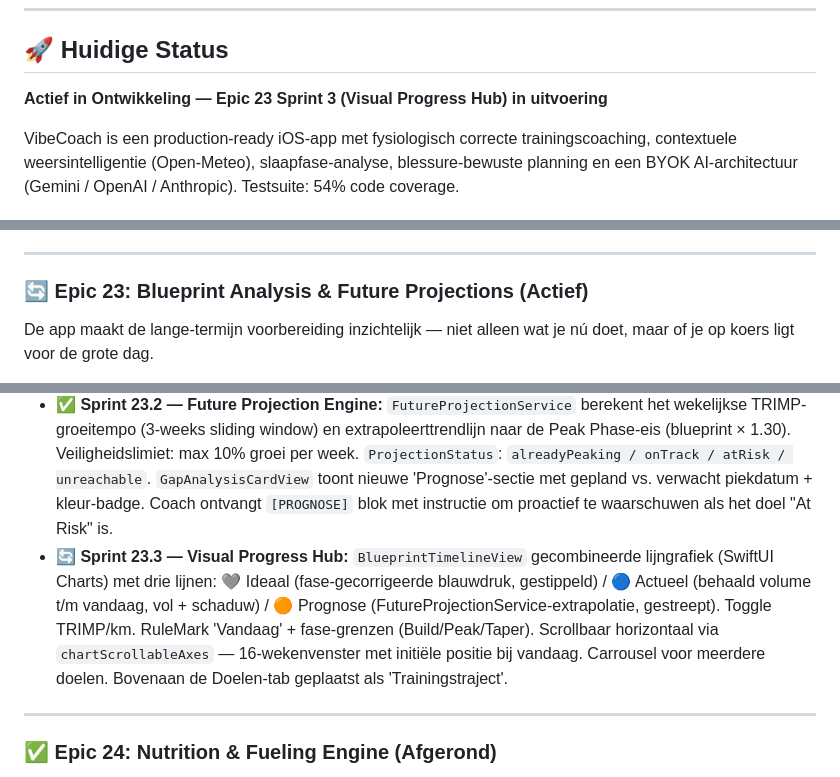
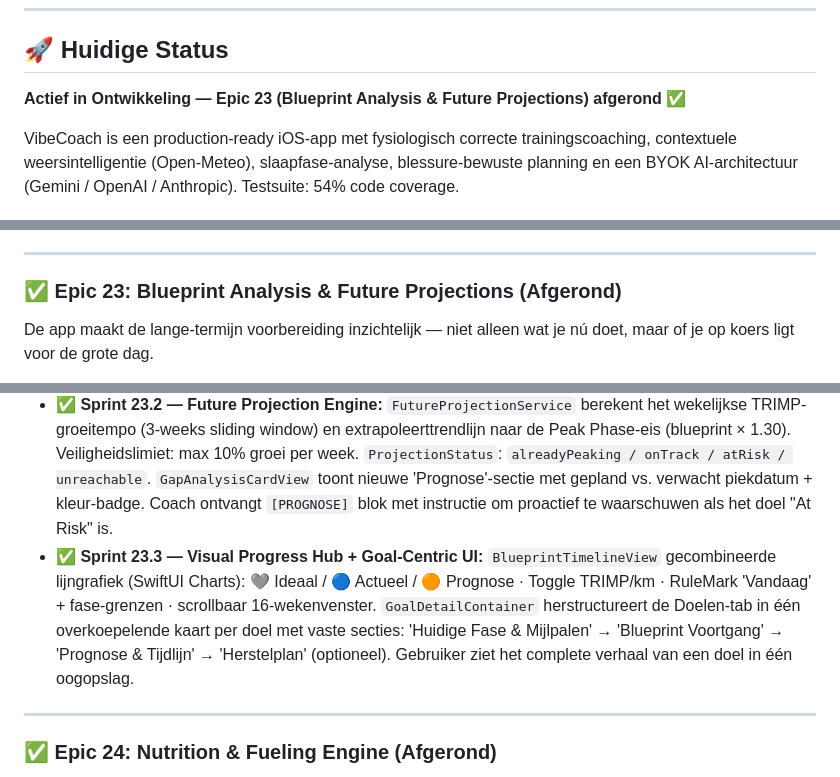
Before and after one commit to markclausing/vibecoach, a Markdown page: README.md, 3 parts joined by grey strips. Rendered like a GitHub page.

Commit message:
docs: README bijgewerkt — Epic 23 volledig afgerond
Co-Authored-By: Claude Sonnet 4.6 <noreply@anthropic.com>

```diff
--- a/README.md
+++ b/README.md
@@ -5,7 +5,7 @@ Een iOS-app (gebouwd met SwiftUI) die fungeert als een persoonlijke, slimme fitn
 ---
 
 ## 🚀 Huidige Status
-**Actief in Ontwikkeling — Epic 23 Sprint 3 (Visual Progress Hub) in uitvoering**
+**Actief in Ontwikkeling — Epic 23 (Blueprint Analysis & Future Projections) afgerond ✅**
 
 VibeCoach is een production-ready iOS-app met fysiologisch correcte trainingscoaching, contextuele weersintelligentie (Open-Meteo), slaapfase-analyse, blessure-bewuste planning en een BYOK AI-architectuur (Gemini / OpenAI / Anthropic). Testsuite: 54% code coverage.
 
@@ -150,13 +150,13 @@ De coach gaat mee de training in — real-time begeleiding tijdens de workout ze
 
 ---
 
-### 🔄 Epic 23: Blueprint Analysis & Future Projections (Actief)
+### ✅ Epic 23: Blueprint Analysis & Future Projections (Afgerond)
 
 De app maakt de lange-termijn voorbereiding inzichtelijk — niet alleen wat je nú doet, maar of je op koers ligt voor de grote dag.
 
 * **✅ Sprint 23.1 — Target Gap Analysis:** `ProgressService` berekent het verschil (gap) tussen het lineaire verwachte trainingsvolume en het werkelijk behaalde volume. `BlueprintGap` struct bevat TRIMP-achterstand, km-achterstand en een concreet bijsturingsadvies ("je hebt X extra TRIMP/week nodig"). `GapAnalysisCardView` toont per doel een voortgangsbalk voor TRIMP en km in de Doelen-tab. Coach ontvangt een `[GAP ANALYSE]` blok met bijstuurinstructies: "We moeten deze week 15% meer volume draaien om weer in lijn te komen met de Marathon Blueprint."
 * **✅ Sprint 23.2 — Future Projection Engine:** `FutureProjectionService` berekent het wekelijkse TRIMP-groeitempo (3-weeks sliding window) en extrapoleerttrendlijn naar de Peak Phase-eis (blueprint × 1.30). Veiligheidslimiet: max 10% groei per week. `ProjectionStatus`: `alreadyPeaking / onTrack / atRisk / unreachable`. `GapAnalysisCardView` toont nieuwe 'Prognose'-sectie met gepland vs. verwacht piekdatum + kleur-badge. Coach ontvangt `[PROGNOSE]` blok met instructie om proactief te waarschuwen als het doel "At Risk" is.
-* **🔄 Sprint 23.3 — Visual Progress Hub:** `BlueprintTimelineView` gecombineerde lijngrafiek (SwiftUI Charts) met drie lijnen: 🩶 Ideaal (fase-gecorrigeerde blauwdruk, gestippeld) / 🔵 Actueel (behaald volume t/m vandaag, vol + schaduw) / 🟠 Prognose (FutureProjectionService-extrapolatie, gestreept). Toggle TRIMP/km. RuleMark 'Vandaag' + fase-grenzen (Build/Peak/Taper). Scrollbaar horizontaal via `chartScrollableAxes` — 16-wekenvenster met initiële positie bij vandaag. Carrousel voor meerdere doelen. Bovenaan de Doelen-tab geplaatst als 'Trainingstraject'.
+* **✅ Sprint 23.3 — Visual Progress Hub + Goal-Centric UI:** `BlueprintTimelineView` gecombineerde lijngrafiek (SwiftUI Charts): 🩶 Ideaal / 🔵 Actueel / 🟠 Prognose · Toggle TRIMP/km · RuleMark 'Vandaag' + fase-grenzen · scrollbaar 16-wekenvenster. `GoalDetailContainer` herstructureert de Doelen-tab in één overkoepelende kaart per doel met vaste secties: 'Huidige Fase & Mijlpalen' → 'Blueprint Voortgang' → 'Prognose & Tijdlijn' → 'Herstelplan' (optioneel). Gebruiker ziet het complete verhaal van een doel in één oogopslag.
 
 ---
 
```
